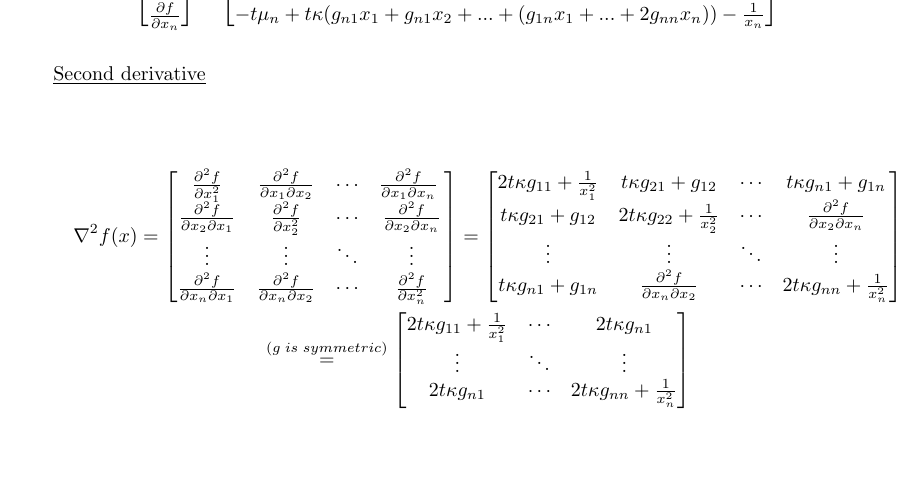
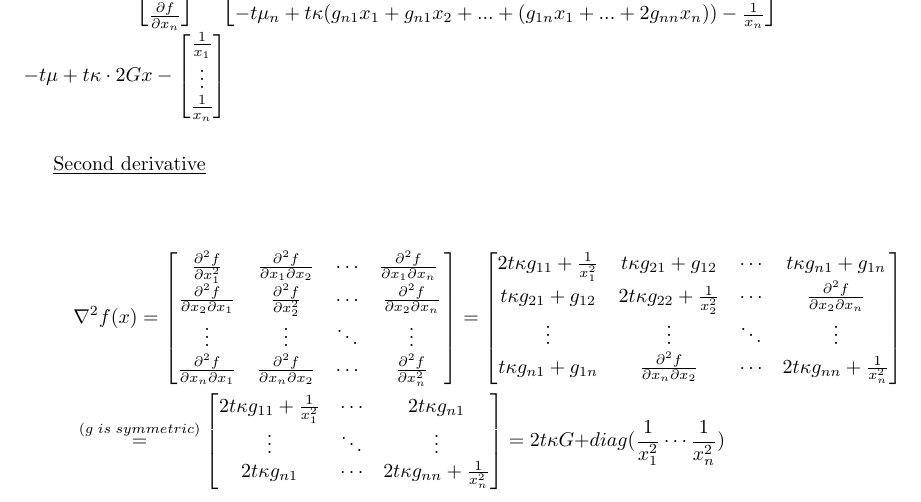
Before and after one commit to Amannor/python_numerical_optimizations, a LaTeX document (final_project/derivatives_math_calc/deriving.tex): part of the page, cut so that both start at the same text, the shorter picture padded with empty space. Compiled offline with pdfLaTeX.

Commit message:
Added explicit vector \ matrix re[resentation of final results

```diff
--- a/final_project/derivatives_math_calc/deriving.tex
+++ b/final_project/derivatives_math_calc/deriving.tex
@@ -58,6 +58,13 @@ $
 	\vdots 							\\
 	-t \mu_n+ t\kappa(g_{n1}x_1 +g_{n1}x_2 + ...+ (g_{1n}x_1+...+2g_{nn}x_n))  - \frac{1}{x_n}\\
 \end{bmatrix}
+=
+-t \mu +t \kappa \cdot 2Gx -
+\begin{bmatrix}
+	\frac{1}{x_1} \\
+	\vdots        \\
+	\frac{1}{x_n}
+\end{bmatrix}
 $ \\ \\
 
 
@@ -106,6 +113,7 @@ $ \\ \\
 		\\
 	2t \kappa g_{n1} &  \cdots & 2t \kappa g_{nn} + \frac{1}{x_n^2}
 \end{bmatrix}
+=2t \kappa G + diag(\frac{1}{x_1^2} \cdots \frac{1}{x_n^2})
 \end{multline*} \\ \\
 
 \end{document}\\
```
